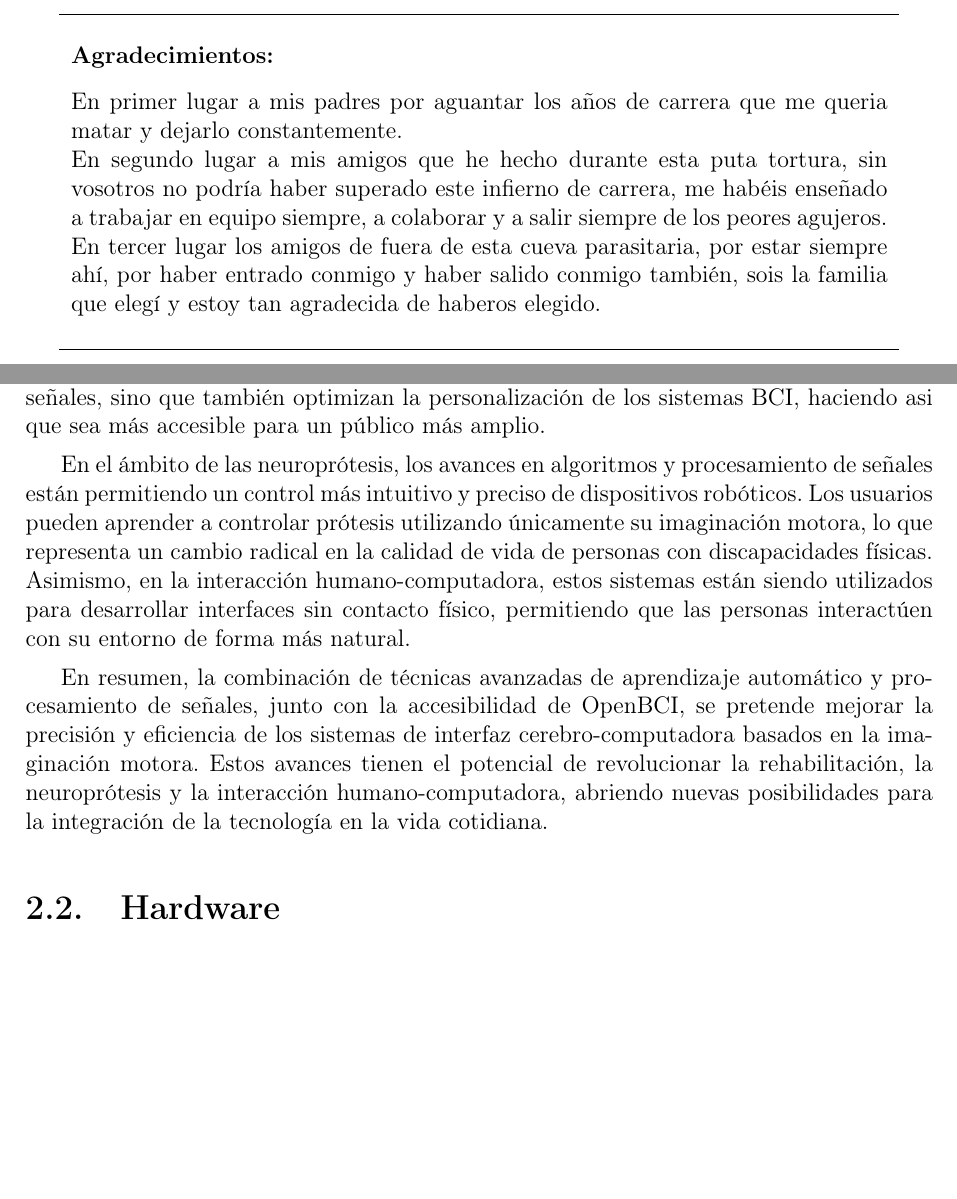
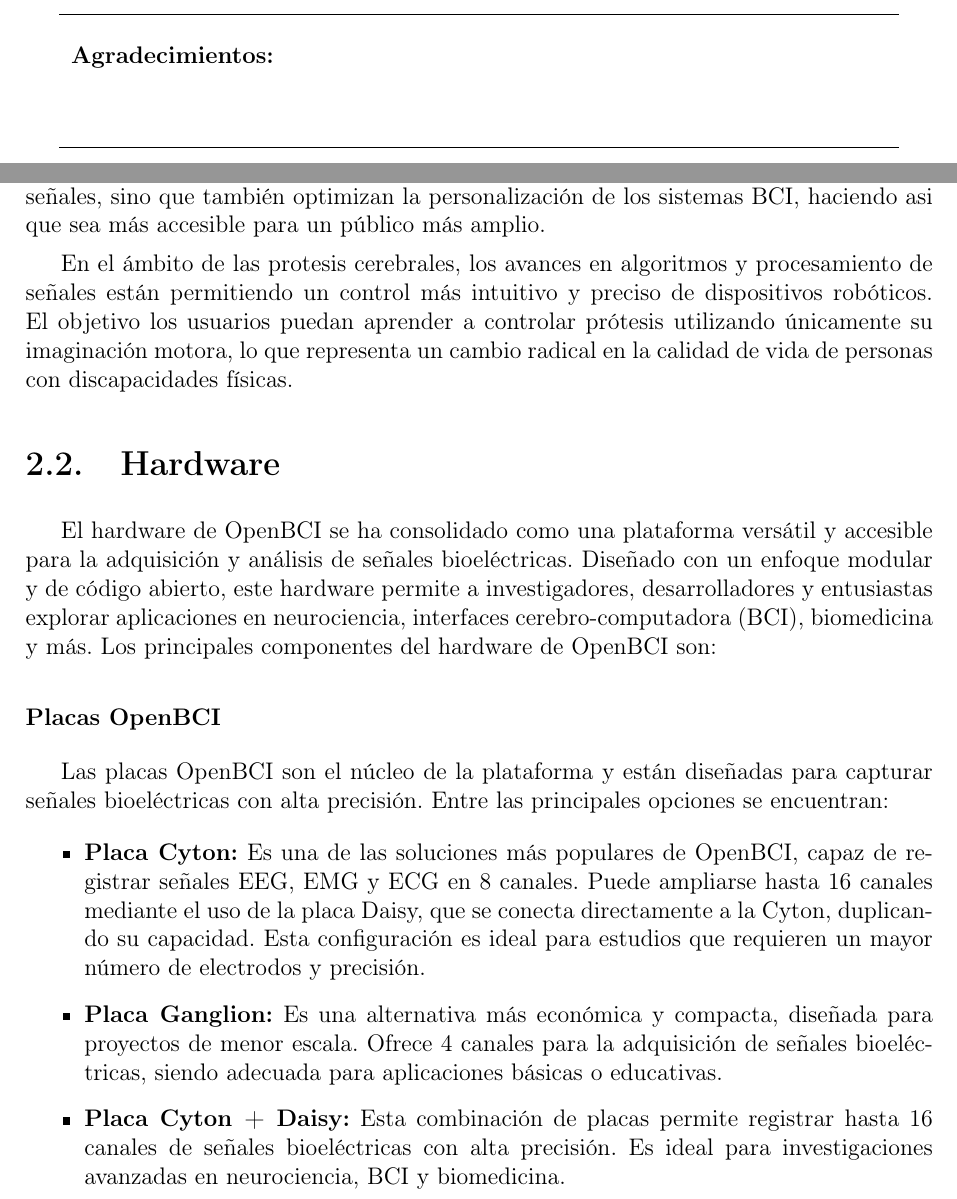
Before and after one commit to lumontanana/Este-es-un-muy-largo-t-tulo-usado-de-prueba-para-ver-c-mo-se-formatea-en-varias-l-neas-en-la-portada, a LaTeX document (ejemplo-memoria.tex, which reads tex/estado_arte.tex): two parts of pages 11 and 19 of 33, joined at a grey line, cut so that both start at the same text, the shorter picture padded with empty space. Compiled offline with pdfLaTeX.

Commit message:
Estado del arte Hardware

```diff
--- a/ejemplo-memoria.tex
+++ b/ejemplo-memoria.tex
@@ -54,11 +54,7 @@
 
 % Editar: Agradecimientos (opcional)
 \begin{agradecimientos}
-  En primer lugar a mis padres por aguantar los años de carrera que me queria matar y dejarlo constantemente.
 
-  En segundo lugar a mis amigos que he hecho durante esta puta tortura, sin vosotros no podría haber superado este infierno de carrera, me habéis enseñado a trabajar en equipo siempre, a colaborar y a salir siempre de los peores agujeros.
-
-  En tercer lugar los amigos de fuera de esta cueva parasitaria, por estar siempre ahí, por haber entrado conmigo y haber salido conmigo también, sois la familia que elegí y estoy tan agradecida de haberos elegido.
 \end{agradecimientos}
 \cleardoublepage
 
--- a/tex/estado_arte.tex
+++ b/tex/estado_arte.tex
@@ -32,15 +32,18 @@
 
 El procesamiento de señales, ha evolucionado con el uso de métodos avanzados como la transformada wavelet, que permiten filtrar artefactos y centrarse en las frecuencias relevantes para las tareas motoras. Estas innovaciones no solo mejoran la calidad de las señales, sino que también optimizan la personalización de los sistemas BCI, haciendo asi que sea más accesible para un público más amplio.
 
-En el ámbito de las neuroprótesis, los avances en algoritmos y procesamiento de señales están permitiendo un control más intuitivo y preciso de dispositivos robóticos. Los usuarios pueden aprender a controlar prótesis utilizando únicamente su imaginación motora, lo que representa un cambio radical en la calidad de vida de personas con discapacidades físicas. Asimismo, en la interacción humano-computadora, estos sistemas están siendo utilizados para desarrollar interfaces sin contacto físico, permitiendo que las personas interactúen con su entorno de forma más natural.
-
-En resumen, la combinación de técnicas avanzadas de aprendizaje automático y procesamiento de señales, junto con la accesibilidad de OpenBCI, se pretende mejorar la precisión y eficiencia de los sistemas de interfaz cerebro-computadora basados en la imaginación motora. Estos avances tienen el potencial de revolucionar la rehabilitación, la neuroprótesis y la interacción humano-computadora, abriendo nuevas posibilidades para la integración de la tecnología en la vida cotidiana.
-
-
-
-
+En el ámbito de las protesis cerebrales, los avances en algoritmos y procesamiento de señales están permitiendo un control más intuitivo y preciso de dispositivos robóticos. El objetivo los usuarios puedan aprender a controlar prótesis utilizando únicamente su imaginación motora, lo que representa un cambio radical en la calidad de vida de personas con discapacidades físicas.
 
 \section{Hardware}
+El hardware de OpenBCI se ha consolidado como una plataforma versátil y accesible para la adquisición y análisis de señales bioeléctricas. Diseñado con un enfoque modular y de código abierto, este hardware permite a investigadores, desarrolladores y entusiastas explorar aplicaciones en neurociencia, interfaces cerebro-computadora (BCI), biomedicina y más. Los principales componentes del hardware de OpenBCI son:
+\subsubsection{Placas OpenBCI}
+Las placas OpenBCI son el núcleo de la plataforma y están diseñadas para capturar señales bioeléctricas con alta precisión. Entre las principales opciones se encuentran:
+\begin{itemize}
+    \item \textbf{Placa Cyton:} Es una de las soluciones más populares de OpenBCI, capaz de registrar señales EEG, EMG y ECG en 8 canales. Puede ampliarse hasta 16 canales mediante el uso de la placa Daisy, que se conecta directamente a la Cyton, duplicando su capacidad. Esta configuración es ideal para estudios que requieren un mayor número de electrodos y precisión.
+    \item \textbf{Placa Ganglion:} Es una alternativa más económica y compacta, diseñada para proyectos de menor escala. Ofrece 4 canales para la adquisición de señales bioeléctricas, siendo adecuada para aplicaciones básicas o educativas.
+    \item \textbf{Placa Cyton + Daisy:} Esta combinación de placas permite registrar hasta 16 canales de señales bioeléctricas con alta precisión. Es ideal para investigaciones avanzadas en neurociencia, BCI y biomedicina.
+\end{itemize}
+
 
 \section{Software}
 
```
Also changed, not shown: tex/introduccion.tex (+12 -0 lines), ejemplo-memoria.pdf, ejemplo-memoria.tex (12 more changed lines), 5 other files.
